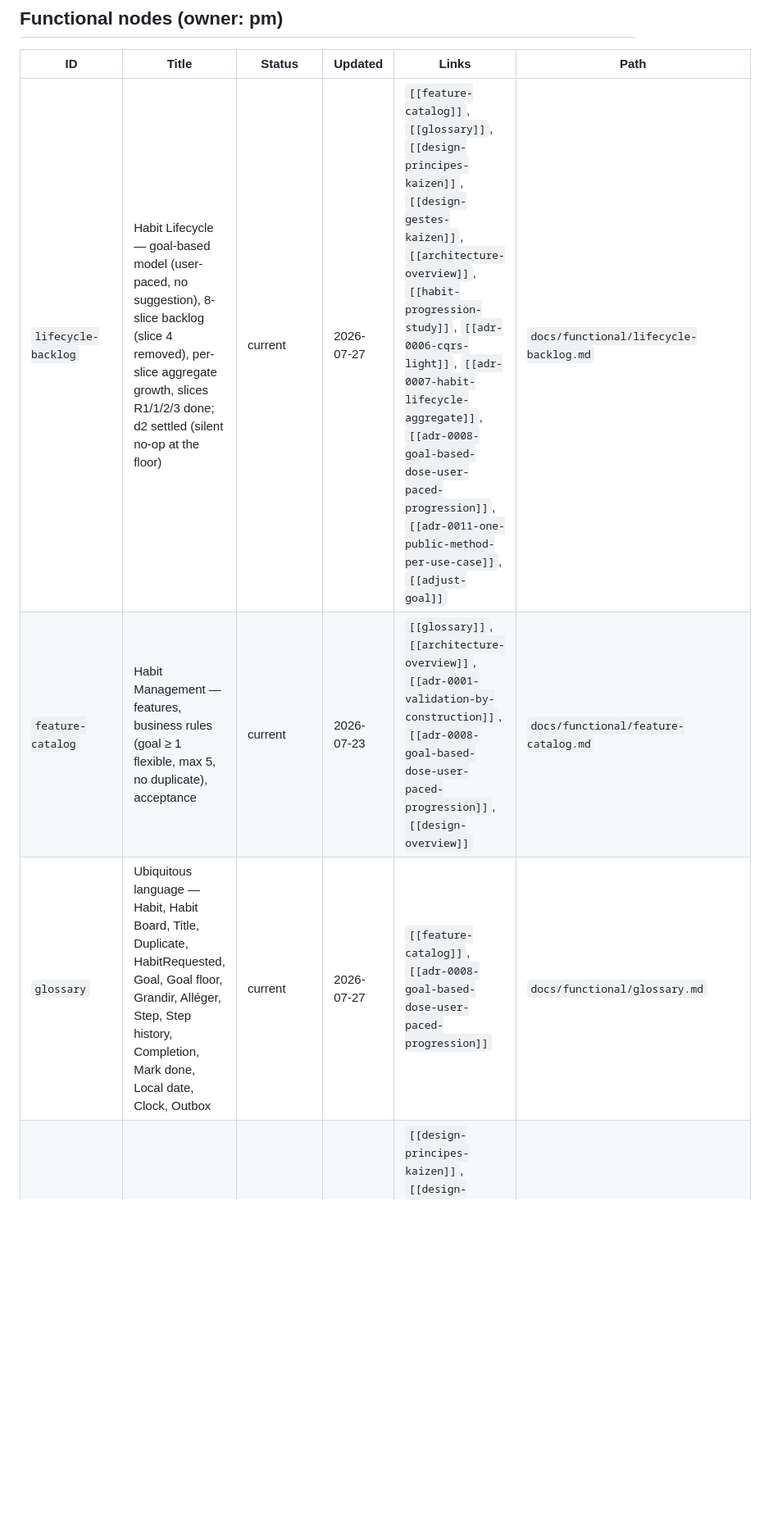
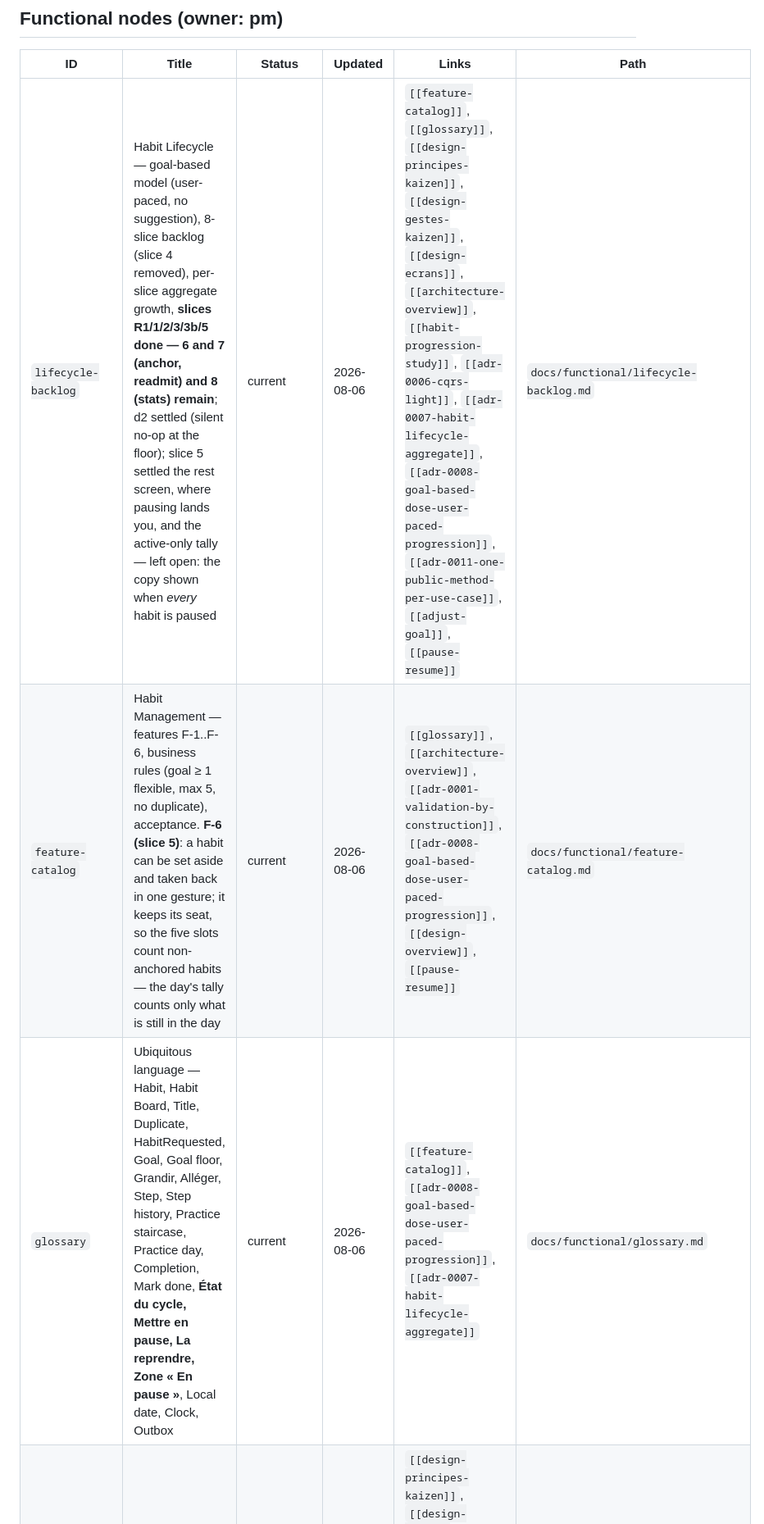
Before and after one commit to AskmethatFR/askme-kayzen, a Markdown page: docs/INDEX.md, the part around one of its changes. Shown at 82% size. GitHub-like rendering; blank space fills up the shorter version.

Commit message:
docs(functional): index the slice 5 functional nodes
The pause-resume row still announced three @wip scenarios in draft; it
is four, all live. The glossary, feature catalog, backlog and designer
rows follow, each carrying the edges the cycle actually created.

```diff
--- a/docs/INDEX.md
+++ b/docs/INDEX.md
@@ -36,9 +36,9 @@
 
 | ID | Title | Status | Updated | Links | Path |
 |---|---|---|---|---|---|
-| `lifecycle-backlog` | Habit Lifecycle — goal-based model (user-paced, no suggestion), 8-slice backlog (slice 4 removed), per-slice aggregate growth, slices R1/1/2/3 done; d2 settled (silent no-op at the floor) | current | 2026-07-27 | `[[feature-catalog]]`, `[[glossary]]`, `[[design-principes-kaizen]]`, `[[design-gestes-kaizen]]`, `[[architecture-overview]]`, `[[habit-progression-study]]`, `[[adr-0006-cqrs-light]]`, `[[adr-0007-habit-lifecycle-aggregate]]`, `[[adr-0008-goal-based-dose-user-paced-progression]]`, `[[adr-0011-one-public-method-per-use-case]]`, `[[adjust-goal]]` | `docs/functional/lifecycle-backlog.md` |
-| `feature-catalog` | Habit Management — features, business rules (goal ≥ 1 flexible, max 5, no duplicate), acceptance | current | 2026-07-23 | `[[glossary]]`, `[[architecture-overview]]`, `[[adr-0001-validation-by-construction]]`, `[[adr-0008-goal-based-dose-user-paced-progression]]`, `[[design-overview]]` | `docs/functional/feature-catalog.md` |
-| `glossary` | Ubiquitous language — Habit, Habit Board, Title, Duplicate, HabitRequested, Goal, Goal floor, Grandir, Alléger, Step, Step history, Completion, Mark done, Local date, Clock, Outbox | current | 2026-07-27 | `[[feature-catalog]]`, `[[adr-0008-goal-based-dose-user-paced-progression]]` | `docs/functional/glossary.md` |
+| `lifecycle-backlog` | Habit Lifecycle — goal-based model (user-paced, no suggestion), 8-slice backlog (slice 4 removed), per-slice aggregate growth, **slices R1/1/2/3/3b/5 done — 6 and 7 (anchor, readmit) and 8 (stats) remain**; d2 settled (silent no-op at the floor); slice 5 settled the rest screen, where pausing lands you, and the active-only tally — left open: the copy shown when *every* habit is paused | current | 2026-08-06 | `[[feature-catalog]]`, `[[glossary]]`, `[[design-principes-kaizen]]`, `[[design-gestes-kaizen]]`, `[[design-ecrans]]`, `[[architecture-overview]]`, `[[habit-progression-study]]`, `[[adr-0006-cqrs-light]]`, `[[adr-0007-habit-lifecycle-aggregate]]`, `[[adr-0008-goal-based-dose-user-paced-progression]]`, `[[adr-0011-one-public-method-per-use-case]]`, `[[adjust-goal]]`, `[[pause-resume]]` | `docs/functional/lifecycle-backlog.md` |
+| `feature-catalog` | Habit Management — features F-1..F-6, business rules (goal ≥ 1 flexible, max 5, no duplicate), acceptance. **F-6 (slice 5)**: a habit can be set aside and taken back in one gesture; it keeps its seat, so the five slots count non-anchored habits — the day's tally counts only what is still in the day | current | 2026-08-06 | `[[glossary]]`, `[[architecture-overview]]`, `[[adr-0001-validation-by-construction]]`, `[[adr-0008-goal-based-dose-user-paced-progression]]`, `[[design-overview]]`, `[[pause-resume]]` | `docs/functional/feature-catalog.md` |
+| `glossary` | Ubiquitous language — Habit, Habit Board, Title, Duplicate, HabitRequested, Goal, Goal floor, Grandir, Alléger, Step, Step history, Practice staircase, Practice day, Completion, Mark done, **État du cycle, Mettre en pause, La reprendre, Zone « En pause »**, Local date, Clock, Outbox | current | 2026-08-06 | `[[feature-catalog]]`, `[[adr-0008-goal-based-dose-user-paced-progression]]`, `[[adr-0007-habit-lifecycle-aggregate]]` | `docs/functional/glossary.md` |
 | `habit-progression-study` | Progression fork settled by evidence (historical) — suggestion model SUPERSEDED by owner decision, now user-paced | superseded | 2026-07-23 | `[[design-principes-kaizen]]`, `[[design-gestes-kaizen]]`, `[[design-ecrans]]`, `[[feature-catalog]]`, `[[adr-0005-progression-suggestion-policy]]`, `[[adr-0008-goal-based-dose-user-paced-progression]]` | `docs/functional/habit-progression-study.md` |
 | `design-overview` | Kaizen design — product overview from designer (habit lifecycle, scope, doc map) | current | 2026-07-16 | `[[design-principes-kaizen]]`, `[[design-ecrans]]`, `[[design-gestes-kaizen]]`, `[[design-style-graphique]]`, `[[design-modele-donnees]]`, `[[design-setup-rust-dioxus]]`, `[[feature-catalog]]` | `docs/functional/design/README.md` |
 | `design-principes-kaizen` | Kaizen design — non-negotiable rules (soft 5-min goal, user-paced, no streak, no guilt) | current | 2026-07-23 | `[[design-overview]]`, `[[adr-0008-goal-based-dose-user-paced-progression]]` | `docs/functional/design/01-principes.md` |
```
Also changed, not shown: other parts of docs/INDEX.md (+2 -2 lines).
